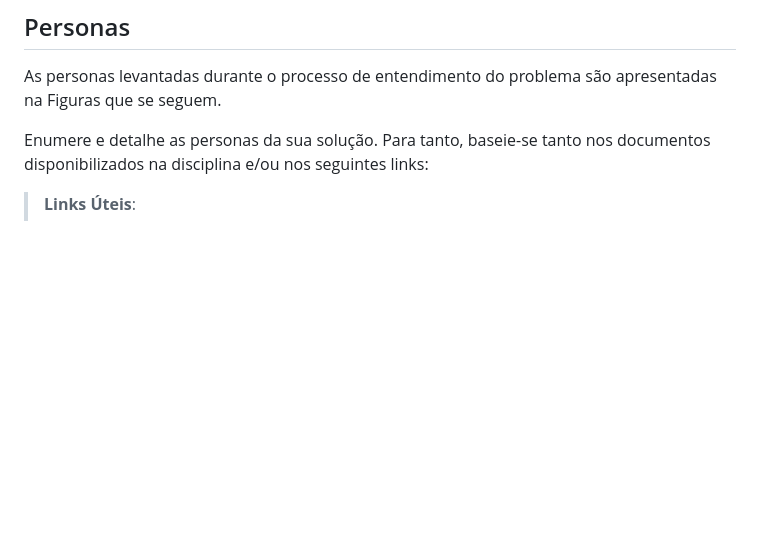
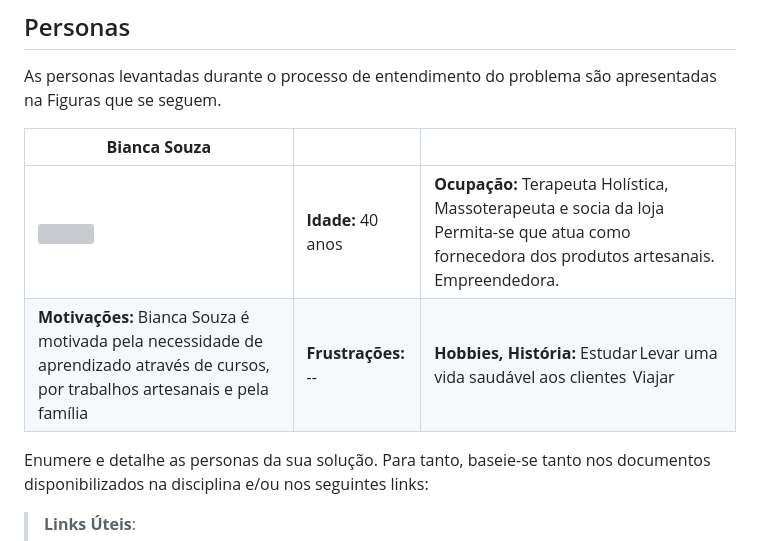
Before and after one commit to ICEI-PUC-Minas-PMV-ADS/pmv-ads-2023-1-e2-proj-int-t1-time2-aro, a Markdown page: docs/02-Especificação do Projeto.md, the part around the change. Rendered like a GitHub page; blank space fills up the shorter version; grey boxes are pictures that could not be loaded.

```diff
--- a/docs/02-Especificação do Projeto.md
+++ b/docs/02-Especificação do Projeto.md
@@ -12,7 +12,10 @@ A definição exata do problema e os pontos mais relevantes a serem tratados nes
 
 As personas levantadas durante o processo de entendimento do problema são apresentadas na Figuras que se seguem.
 
-
+| **Bianca Souza** |      |      |
+|------------------------------|------|------|
+|<img src="/docs/img/persona1.jpg"> | **Idade:** 40 anos  | **Ocupação:** Terapeuta Holística, Massoterapeuta e socia da loja Permita-se que atua como fornecedora dos produtos artesanais. Empreendedora. |
+| **Motivações:** Bianca Souza é motivada pela necessidade de aprendizado através de cursos, por trabalhos artesanais e pela família	| **Frustrações:** -- | **Hobbies, História:** Estudar Levar uma vida saudável aos clientes  Viajar|
 
 
 Enumere e detalhe as personas da sua solução. Para tanto, baseie-se tanto nos documentos disponibilizados na disciplina e/ou nos seguintes links:
```
